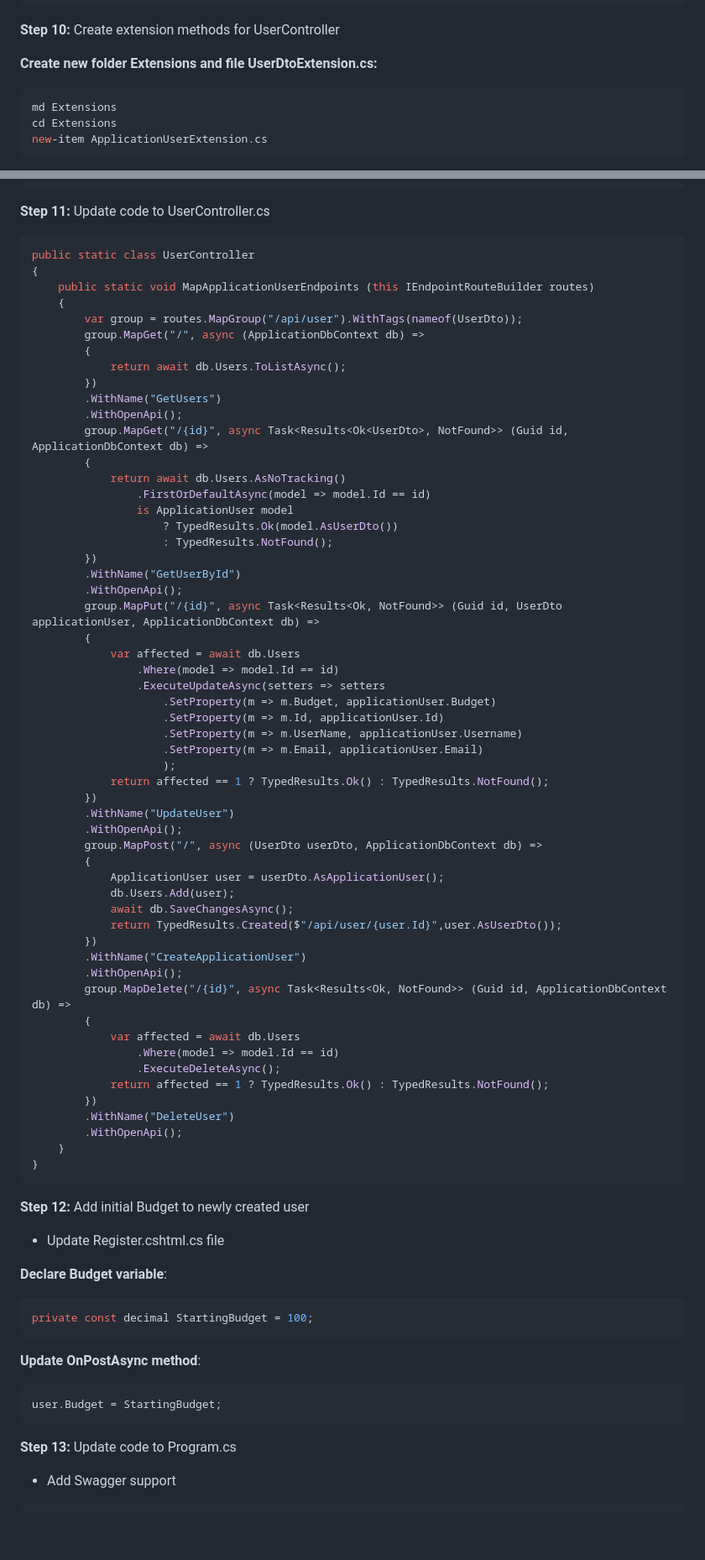
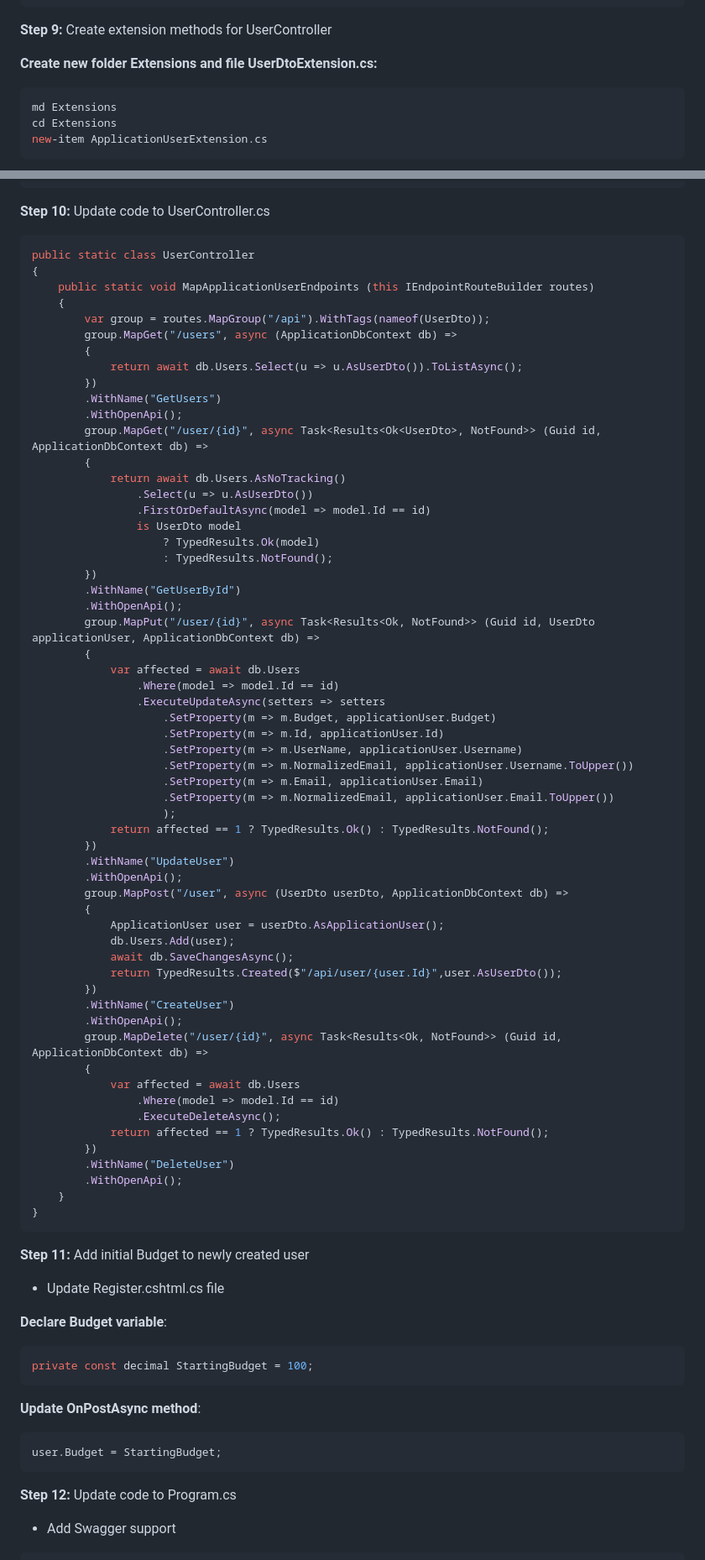
Before and after one commit to geoklar/ShopIdentityMicroservices, a Markdown page: README.md, 2 parts joined by grey strips. Shown at 84% size. GitHub-like rendering; blank space fills up the shorter version.

````diff
--- a/README.md
+++ b/README.md
@@ -217,7 +211,7 @@ namespace Shop.Identity.DTOs
 }
 ```
 
-**Step 10:** Create extension methods for UserController
+**Step 9:** Create extension methods for UserController
 
 **Create new folder Extensions and file UserDtoExtension.cs:**
 ```bash
@@ -267,31 +261,32 @@ public static class UserDtoExtension
 }
 ```
 
-**Step 11:** Update code to UserController.cs
+**Step 10:** Update code to UserController.cs
 
 ```bash
 public static class UserController
 {
     public static void MapApplicationUserEndpoints (this IEndpointRouteBuilder routes)
     {
-        var group = routes.MapGroup("/api/user").WithTags(nameof(UserDto));
-        group.MapGet("/", async (ApplicationDbContext db) =>
+        var group = routes.MapGroup("/api").WithTags(nameof(UserDto));
+        group.MapGet("/users", async (ApplicationDbContext db) =>
         {
-            return await db.Users.ToListAsync();
+            return await db.Users.Select(u => u.AsUserDto()).ToListAsync();
         })
         .WithName("GetUsers")
         .WithOpenApi();
-        group.MapGet("/{id}", async Task<Results<Ok<UserDto>, NotFound>> (Guid id, ApplicationDbContext db) =>
+        group.MapGet("/user/{id}", async Task<Results<Ok<UserDto>, NotFound>> (Guid id, ApplicationDbContext db) =>
         {
             return await db.Users.AsNoTracking()
+                .Select(u => u.AsUserDto())
                 .FirstOrDefaultAsync(model => model.Id == id)
-                is ApplicationUser model
-                    ? TypedResults.Ok(model.AsUserDto())
+                is UserDto model
+                    ? TypedResults.Ok(model)
                     : TypedResults.NotFound();
         })
         .WithName("GetUserById")
         .WithOpenApi();
-        group.MapPut("/{id}", async Task<Results<Ok, NotFound>> (Guid id, UserDto applicationUser, ApplicationDbContext db) =>
+        group.MapPut("/user/{id}", async Task<Results<Ok, NotFound>> (Guid id, UserDto applicationUser, ApplicationDbContext db) =>
         {
             var affected = await db.Users
                 .Where(model => model.Id == id)
@@ -299,22 +294,24 @@ public static class UserController
                     .SetProperty(m => m.Budget, applicationUser.Budget)
                     .SetProperty(m => m.Id, applicationUser.Id)
                     .SetProperty(m => m.UserName, applicationUser.Username)
+                    .SetProperty(m => m.NormalizedEmail, applicationUser.Username.ToUpper())
                     .SetProperty(m => m.Email, applicationUser.Email)
+                    .SetProperty(m => m.NormalizedEmail, applicationUser.Email.ToUpper())
                     );
             return affected == 1 ? TypedResults.Ok() : TypedResults.NotFound();
         })
         .WithName("UpdateUser")
         .WithOpenApi();
-        group.MapPost("/", async (UserDto userDto, ApplicationDbContext db) =>
+        group.MapPost("/user", async (UserDto userDto, ApplicationDbContext db) =>
         {
             ApplicationUser user = userDto.AsApplicationUser();
             db.Users.Add(user);
             await db.SaveChangesAsync();
             return TypedResults.Created($"/api/user/{user.Id}",user.AsUserDto());
         })
-        .WithName("CreateApplicationUser")
+        .WithName("CreateUser")
         .WithOpenApi();
-        group.MapDelete("/{id}", async Task<Results<Ok, NotFound>> (Guid id, ApplicationDbContext db) =>
+        group.MapDelete("/user/{id}", async Task<Results<Ok, NotFound>> (Guid id, ApplicationDbContext db) =>
         {
             var affected = await db.Users
                 .Where(model => model.Id == id)
@@ -327,7 +324,7 @@ public static class UserController
 }
 ```
 
-**Step 12:** Add initial Budget to newly created user
+**Step 11:** Add initial Budget to newly created user
 
 - Update Register.cshtml.cs file
 
@@ -343,7 +340,7 @@ private const decimal StartingBudget = 100;
 user.Budget = StartingBudget;
 ```
 
-**Step 13:** Update code to Program.cs
+**Step 12:** Update code to Program.cs
 
 - Add Swagger support
 
````
Also changed, not shown: other parts of README.md (+7 -13 lines).
